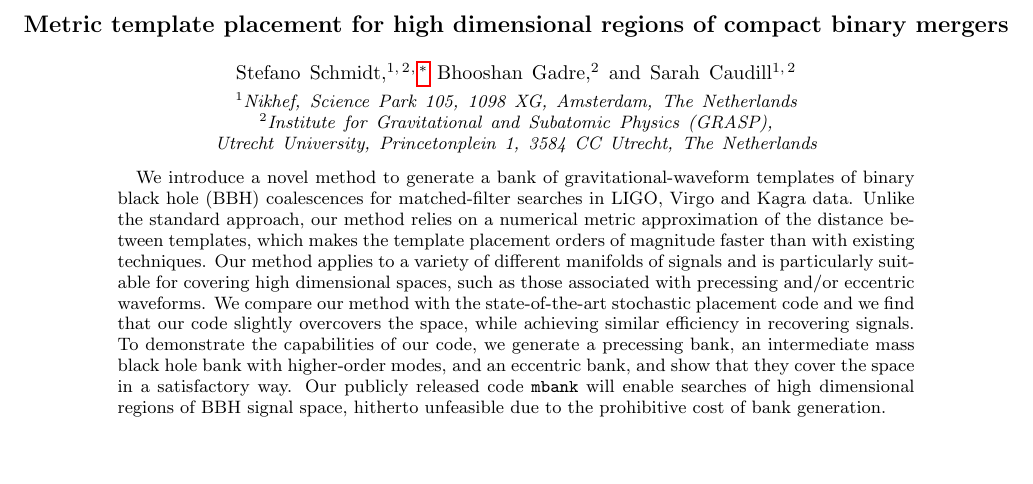
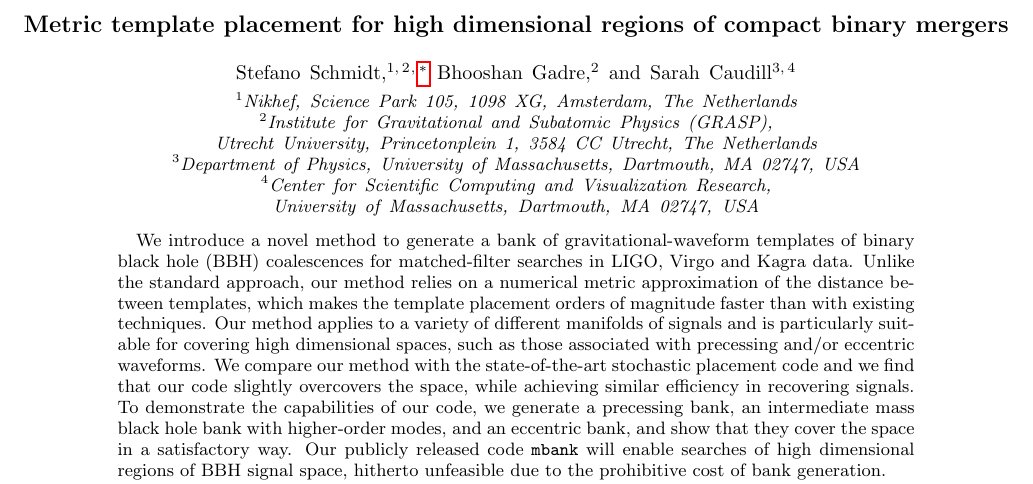
Before and after one commit to stefanoschmidt1995/mbank, a LaTeX paper (paper/tex/mbank.tex): part of page 1 of 17, cut so that both start at the same text, the shorter picture padded with empty space. Compiled offline with pdfLaTeX.

Commit message:
Fixed affiliation

```diff
--- a/paper/tex/mbank.tex
+++ b/paper/tex/mbank.tex
@@ -80,9 +80,11 @@ Utrecht University, Princetonplein 1, 3584 CC Utrecht, The Netherlands}
 
         %
 	\author{Sarah \surname{Caudill}}
-        \affiliation{Nikhef, Science Park 105, 1098 XG, Amsterdam, The Netherlands}
-        \affiliation{Institute for Gravitational and Subatomic Physics (GRASP),
-Utrecht University, Princetonplein 1, 3584 CC Utrecht, The Netherlands}
+%        \affiliation{Nikhef, Science Park 105, 1098 XG, Amsterdam, The Netherlands}
+%        \affiliation{Institute for Gravitational and Subatomic Physics (GRASP),
+%Utrecht University, Princetonplein 1, 3584 CC Utrecht, The Netherlands}
+		\affiliation{Department of Physics, University of Massachusetts, Dartmouth, MA 02747, USA}
+		\affiliation{Center for Scientific Computing and Visualization Research, University of Massachusetts, Dartmouth, MA 02747, USA}
 	\maketitle
 
 	%\tableofcontents
```
